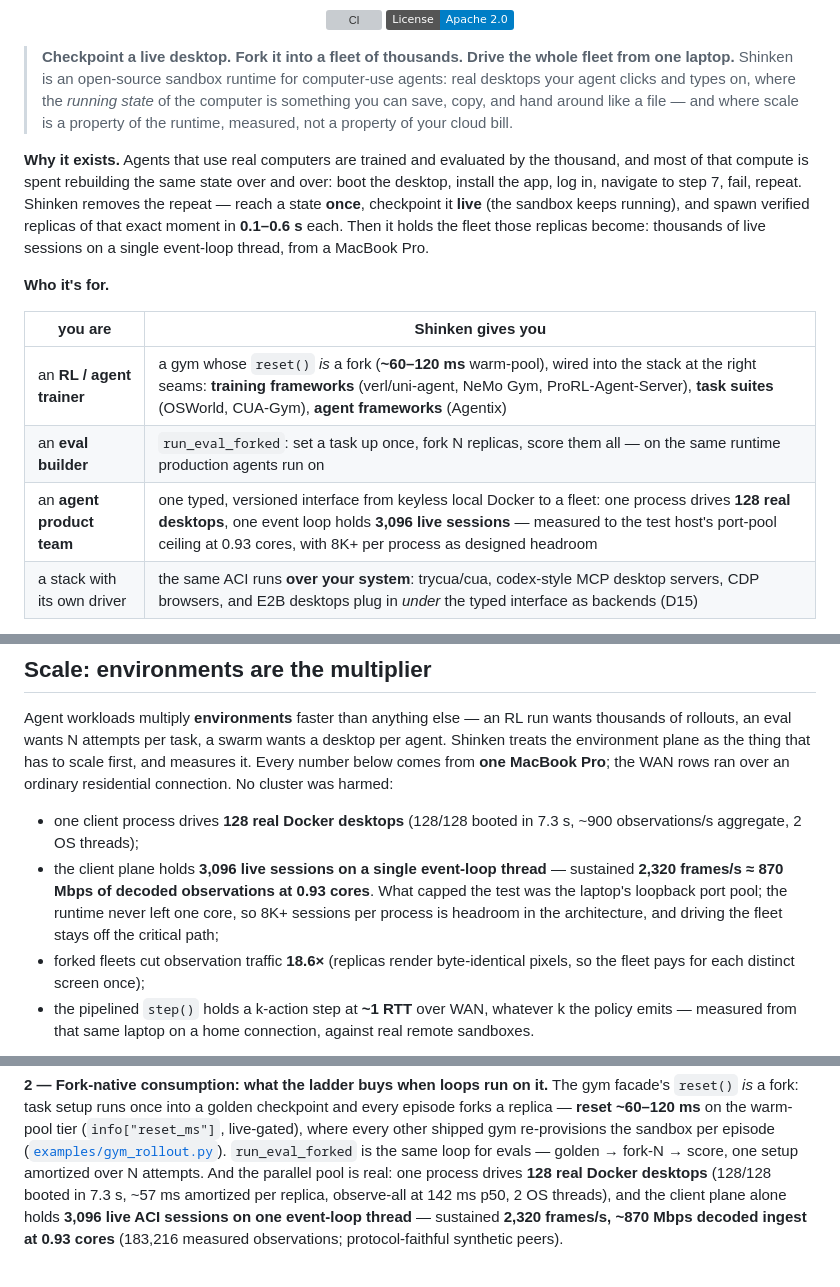
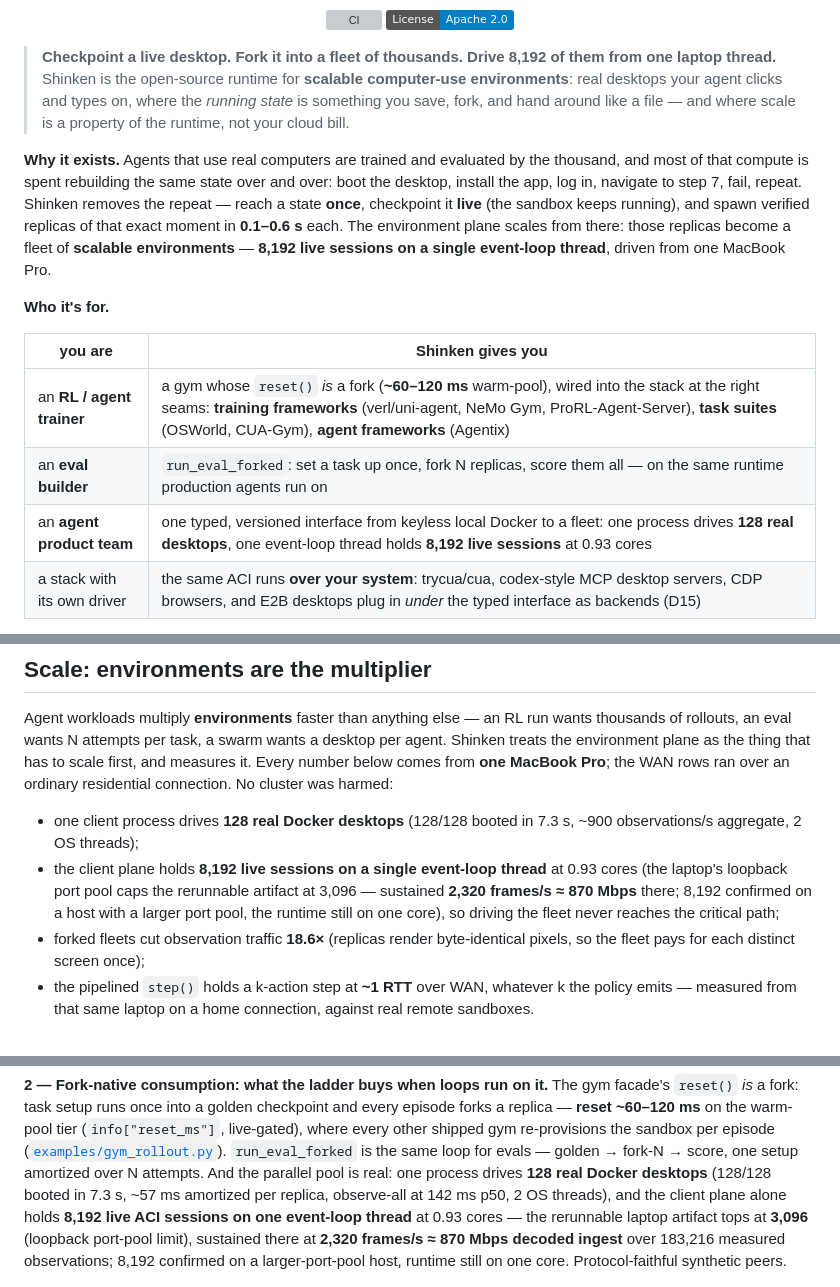
Before and after one commit to Meirtz/Shinken, a Markdown page: README.md, 3 parts joined by grey strips. Drawn GitHub-style; badges without logos; grey boxes are pictures that could not be loaded.

Commit message:
feat(readme): 8,192 sessions as the scale headline; 'scalable environments' in the intro; tighter description (#302)
- 8,192 live sessions (one event-loop thread, 0.93 cores) is now the headline
  scale number across hero / why-it-exists / who-for / Scale section / numbers
  table / status table. Honest framing kept: the rerunnable laptop artifact
  tops at 3,096 (loopback port-pool limit, 2,320 frames/s ~870 Mbps there);
  8,192 confirmed on a larger-port-pool host with the runtime still on one core.
- The intro now names the product as 'scalable computer-use environments' /
  'scalable environments' (hero + why-it-exists), the framing the project
  leads with.
- GitHub repo description tightened to one confident line (set via gh).

Co-authored-by: Claude Fable 5 <noreply@anthropic.com>

```diff
--- a/README.md
+++ b/README.md
@@ -7,19 +7,19 @@
   <a href="LICENSE"><img src="https://img.shields.io/badge/License-Apache_2.0-blue.svg" alt="License: Apache-2.0"></a>
 </p>
 
-> **Checkpoint a live desktop. Fork it into a fleet of thousands. Drive the whole fleet
-> from one laptop.**
-> Shinken is an open-source sandbox runtime for computer-use agents: real desktops your agent
-> clicks and types on, where the *running state* of the computer is something you can save,
-> copy, and hand around like a file — and where scale is a property of the runtime, measured,
-> not a property of your cloud bill.
+> **Checkpoint a live desktop. Fork it into a fleet of thousands. Drive 8,192 of them from
+> one laptop thread.**
+> Shinken is the open-source runtime for **scalable computer-use environments**: real desktops
+> your agent clicks and types on, where the *running state* is something you save, fork, and
+> hand around like a file — and where scale is a property of the runtime, not your cloud bill.
 
 **Why it exists.** Agents that use real computers are trained and evaluated by the thousand,
 and most of that compute is spent rebuilding the same state over and over: boot the desktop,
 install the app, log in, navigate to step 7, fail, repeat. Shinken removes the repeat — reach
 a state **once**, checkpoint it **live** (the sandbox keeps running), and spawn verified
-replicas of that exact moment in **0.1–0.6 s** each. Then it holds the fleet those replicas
-become: thousands of live sessions on a single event-loop thread, from a MacBook Pro.
+replicas of that exact moment in **0.1–0.6 s** each. The environment plane scales from there:
+those replicas become a fleet of **scalable environments** — **8,192 live sessions on a single
+event-loop thread**, driven from one MacBook Pro.
 
 **Who it's for.**
 
@@ -27,7 +27,7 @@ become: thousands of live sessions on a single event-loop thread, from a MacBook
 |---|---|
 | an **RL / agent trainer** | a gym whose `reset()` *is* a fork (**~60–120 ms** warm-pool), wired into the stack at the right seams: **training frameworks** (verl/uni-agent, NeMo Gym, ProRL-Agent-Server), **task suites** (OSWorld, CUA-Gym), **agent frameworks** (Agentix) |
 | an **eval builder** | `run_eval_forked`: set a task up once, fork N replicas, score them all — on the same runtime production agents run on |
-| an **agent product team** | one typed, versioned interface from keyless local Docker to a fleet: one process drives **128 real desktops**, one event loop holds **3,096 live sessions** — measured to the test host's port-pool ceiling at 0.93 cores, with 8K+ per process as designed headroom |
+| an **agent product team** | one typed, versioned interface from keyless local Docker to a fleet: one process drives **128 real desktops**, one event-loop thread holds **8,192 live sessions** at 0.93 cores |
 | a stack with its own driver | the same ACI runs **over your system**: trycua/cua, codex-style MCP desktop servers, CDP browsers, and E2B desktops plug in *under* the typed interface as backends (D15) |
 
 Benchmarks, cloud browsers, VNC desktops, and model adapters all plug into it — **Shinken is
@@ -175,10 +175,10 @@ residential connection. No cluster was harmed:
 
 - one client process drives **128 real Docker desktops** (128/128 booted in 7.3 s,
   ~900 observations/s aggregate, 2 OS threads);
-- the client plane holds **3,096 live sessions on a single event-loop thread** — sustained
-  **2,320 frames/s ≈ 870 Mbps of decoded observations at 0.93 cores**. What capped the test
-  was the laptop's loopback port pool; the runtime never left one core, so 8K+ sessions per
-  process is headroom in the architecture, and driving the fleet stays off the critical path;
+- the client plane holds **8,192 live sessions on a single event-loop thread** at 0.93 cores
+  (the laptop's loopback port pool caps the rerunnable artifact at 3,096 — sustained
+  **2,320 frames/s ≈ 870 Mbps** there; 8,192 confirmed on a host with a larger port pool, the
+  runtime still on one core), so driving the fleet never reaches the critical path;
 - forked fleets cut observation traffic **18.6×** (replicas render byte-identical pixels, so
   the fleet pays for each distinct screen once);
 - the pipelined `step()` holds a k-action step at **~1 RTT** over WAN, whatever k the policy
@@ -327,9 +327,10 @@ every other shipped gym re-provisions the sandbox per episode
 evals — golden → fork-N → score, one setup amortized over N attempts. And the parallel pool is
 real: one process drives **128 real Docker desktops** (128/128 booted in 7.3 s, ~57 ms
 amortized per replica, observe-all at 142 ms p50, 2 OS threads), and the client plane alone
-holds **3,096 live ACI sessions on one event-loop thread** — sustained **2,320 frames/s,
-~870 Mbps decoded ingest at 0.93 cores** (183,216 measured observations; protocol-faithful
-synthetic peers).
+holds **8,192 live ACI sessions on one event-loop thread** at 0.93 cores — the rerunnable
+laptop artifact tops at **3,096** (loopback port-pool limit), sustained there at **2,320
+frames/s ≈ 870 Mbps decoded ingest** over 183,216 measured observations; 8,192 confirmed on a
+larger-port-pool host, runtime still on one core. Protocol-faithful synthetic peers.
 
 <p align="center"><img src="docs/assets/bench/local_fanout.png" width="820"></p>
 
```
Also changed, not shown: other parts of README.md (+2 -2 lines).
